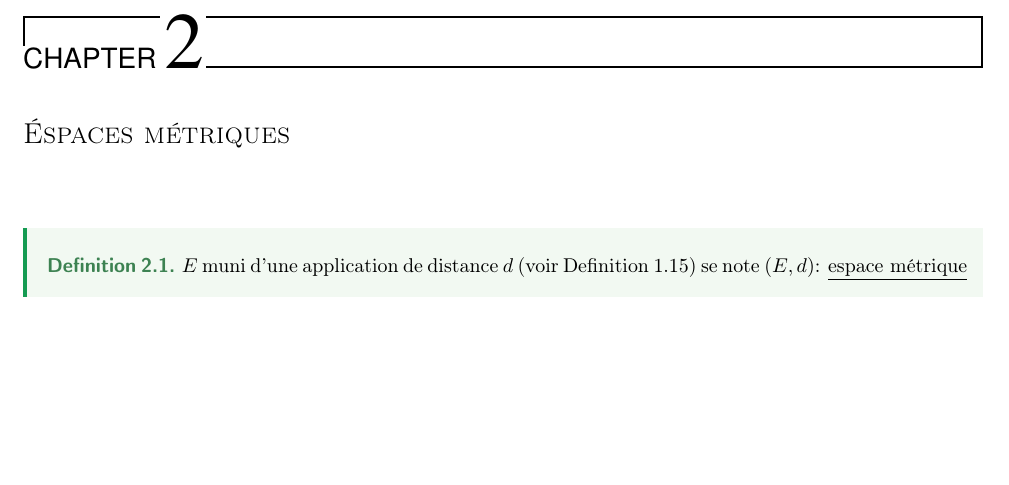
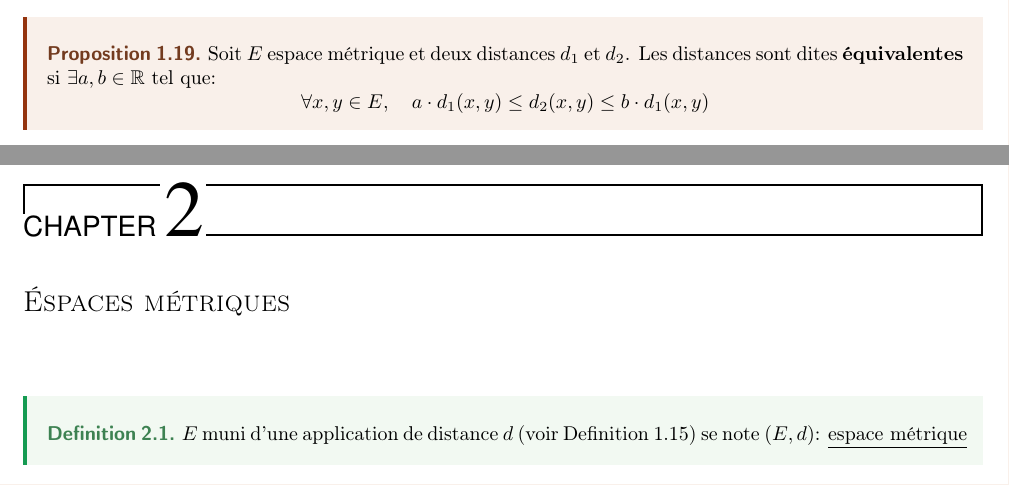
Before and after one commit to DobbiKov/semester4-lecture-notes, a LaTeX document (analyse/main.tex, which reads analyse/lec1.tex): part of page 9 of 44 before the commit and two parts of pages 8 and 9 of 44 after it, the two joined at a grey line, cut at the place of the change, the shorter picture padded with empty space. Compiled offline with pdfLaTeX.

Commit message:
added equivalent distances to analysis notes

```diff
--- a/analyse/lec1.tex
+++ b/analyse/lec1.tex
@@ -289,6 +289,13 @@ On oublie norme et produit scalaire. On introduit la distance
            \end{align*}
    \end{enumerate}
 \end{eg}
+\begin{prop}
+    Soit $E$ espace métrique et deux distances $d_1$ et $d_2$. Les distances sont dites \textbf{équivalentes} si $\exists a, b \in \R$ tel que:
+    \[
+    \forall x, y \in E, \quad a\cdot d_1(x, y) \le d_2(x, y) \le b\cdot  d_1(x, y)
+    \]
+\end{prop}
+
 \chapter{Éspaces métriques}
 \begin{definition}
     $E$ muni d'une application de distance $d$ (voir Definition \ref{def:distance}) se note  $(E, d)$: \underline{espace métrique}
```
